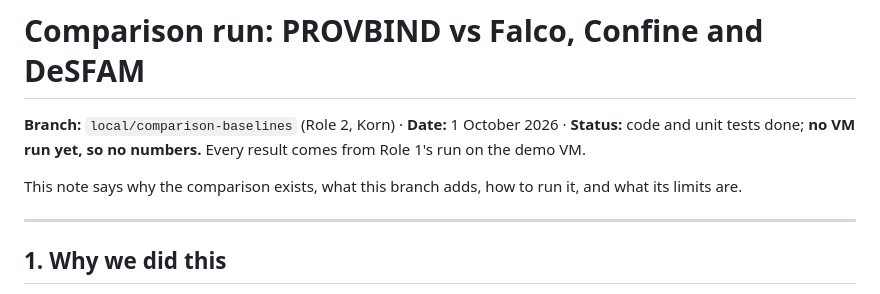
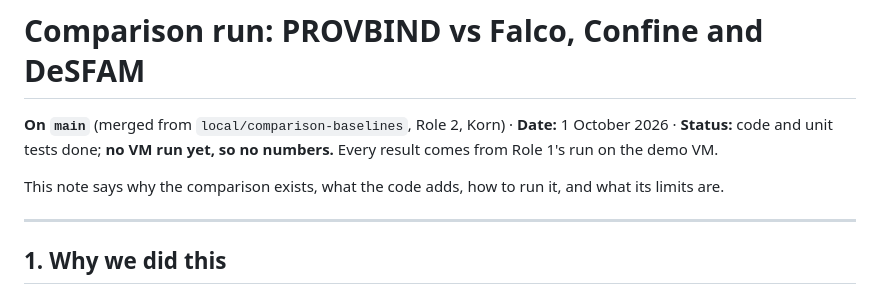
Before and after one commit to Krittakorn-Saetia/Provbind, a Markdown page: docs/COMPARISON-RUN.md, the part around one of its changes. GitHub-like rendering.

```diff
--- a/docs/COMPARISON-RUN.md
+++ b/docs/COMPARISON-RUN.md
@@ -1,9 +1,10 @@
 # Comparison run: PROVBIND vs Falco, Confine and DeSFAM
 
-**Branch:** `local/comparison-baselines` (Role 2, Korn) · **Date:** 1 October 2026 · **Status:** code and
-unit tests done; **no VM run yet, so no numbers.** Every result comes from Role 1's run on the demo VM.
+**On `main`** (merged from `local/comparison-baselines`, Role 2, Korn) · **Date:** 1 October 2026 ·
+**Status:** code and unit tests done; **no VM run yet, so no numbers.** Every result comes from Role 1's
+run on the demo VM.
 
-This note says why the comparison exists, what this branch adds, how to run it, and what its limits are.
+This note says why the comparison exists, what the code adds, how to run it, and what its limits are.
 
 ---
 
```
Also changed, not shown: other parts of docs/COMPARISON-RUN.md (+46 -13 lines).
